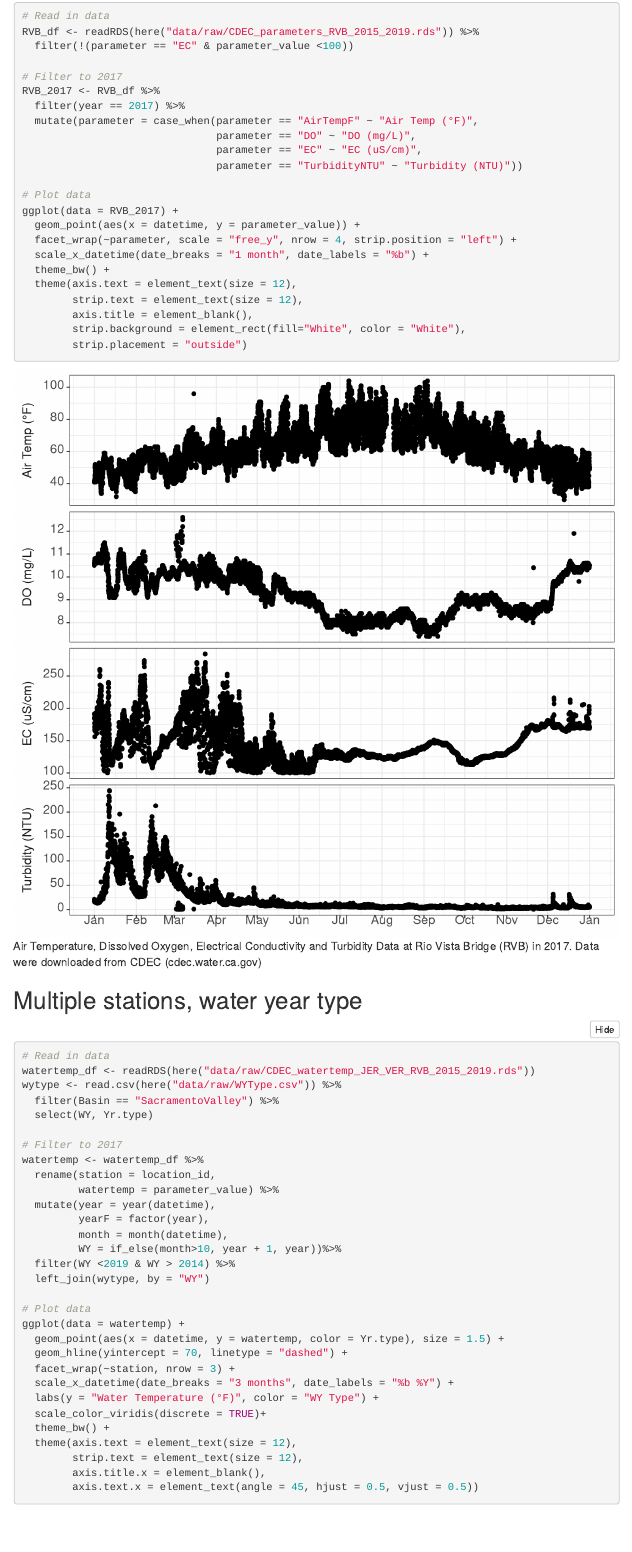
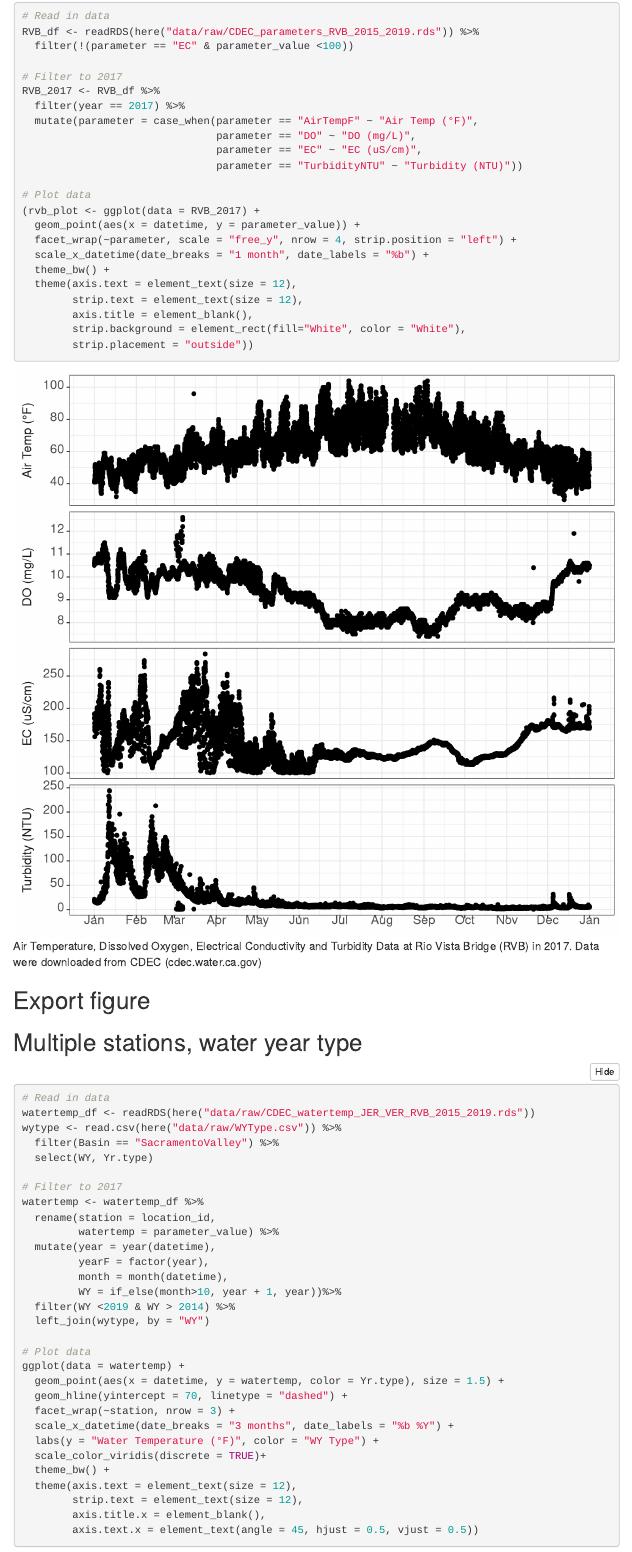
Before and after one commit to InteragencyEcologicalProgram/iep-data-workshop-2024, an R Markdown document (code/baydelta-figure-gallery.Rmd): the page in a window 1100 px wide, from 320 px down. Rendered offline with R 4.5, knitr and Pandoc, with nearby package versions; folded parts are opened; menus at the side of the page are left out.

Commit message:
Added code to export figure

````diff
--- a/code/baydelta-figure-gallery.Rmd
+++ b/code/baydelta-figure-gallery.Rmd
@@ -43,7 +42,7 @@ RVB_2017 <- RVB_df %>%
                                parameter == "TurbidityNTU" ~ "Turbidity (NTU)"))
 
 # Plot data
-ggplot(data = RVB_2017) +
+(rvb_plot <- ggplot(data = RVB_2017) +
   geom_point(aes(x = datetime, y = parameter_value)) +
   facet_wrap(~parameter, scale = "free_y", nrow = 4, strip.position = "left") +
   scale_x_datetime(date_breaks = "1 month", date_labels = "%b") +
@@ -52,5 +51,10 @@ ggplot(data = RVB_2017) +
         strip.text = element_text(size = 12),
         axis.title = element_blank(),
         strip.background = element_rect(fill="White", color = "White"),
-        strip.placement = "outside")
+        strip.placement = "outside"))
+
 ```
+
+## Export figure
+
+```{r, echo = FALSE, eval = FALSE}
````
Also changed, not shown: code/baydelta-figure-gallery.Rmd (8 more changed lines).
